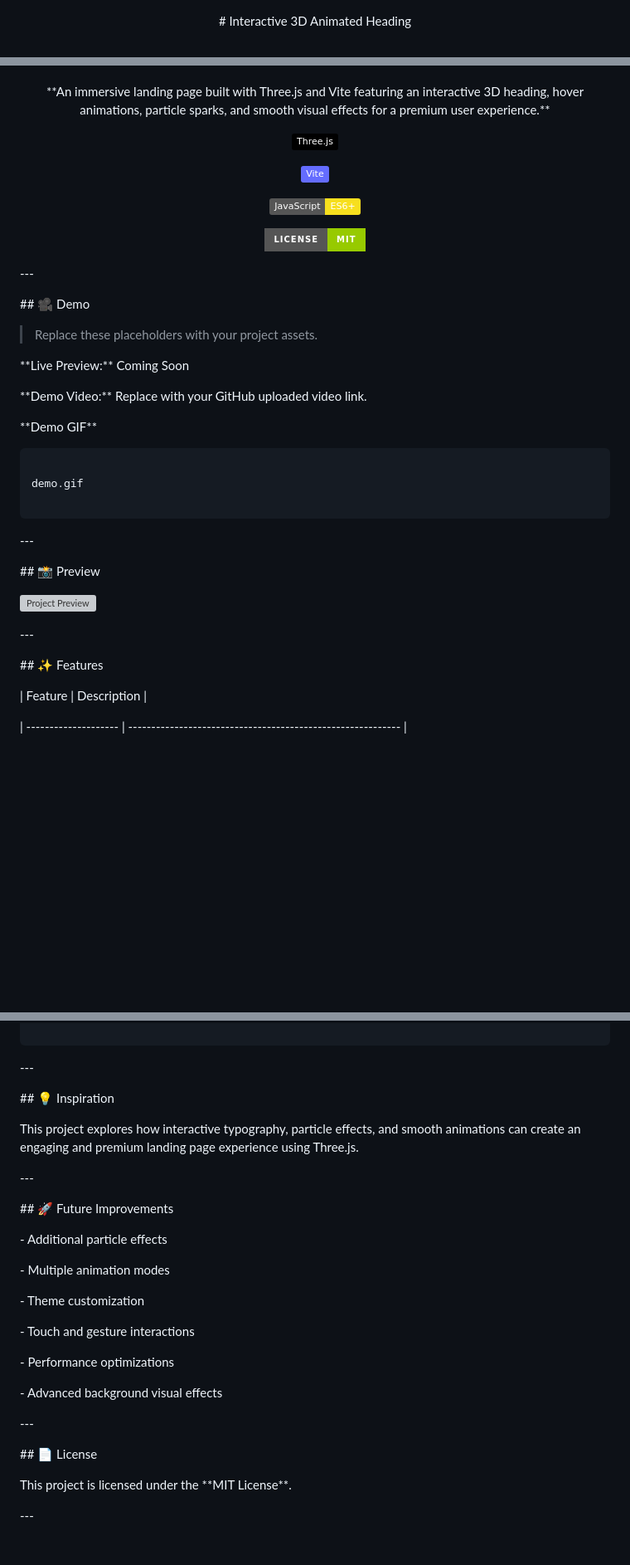
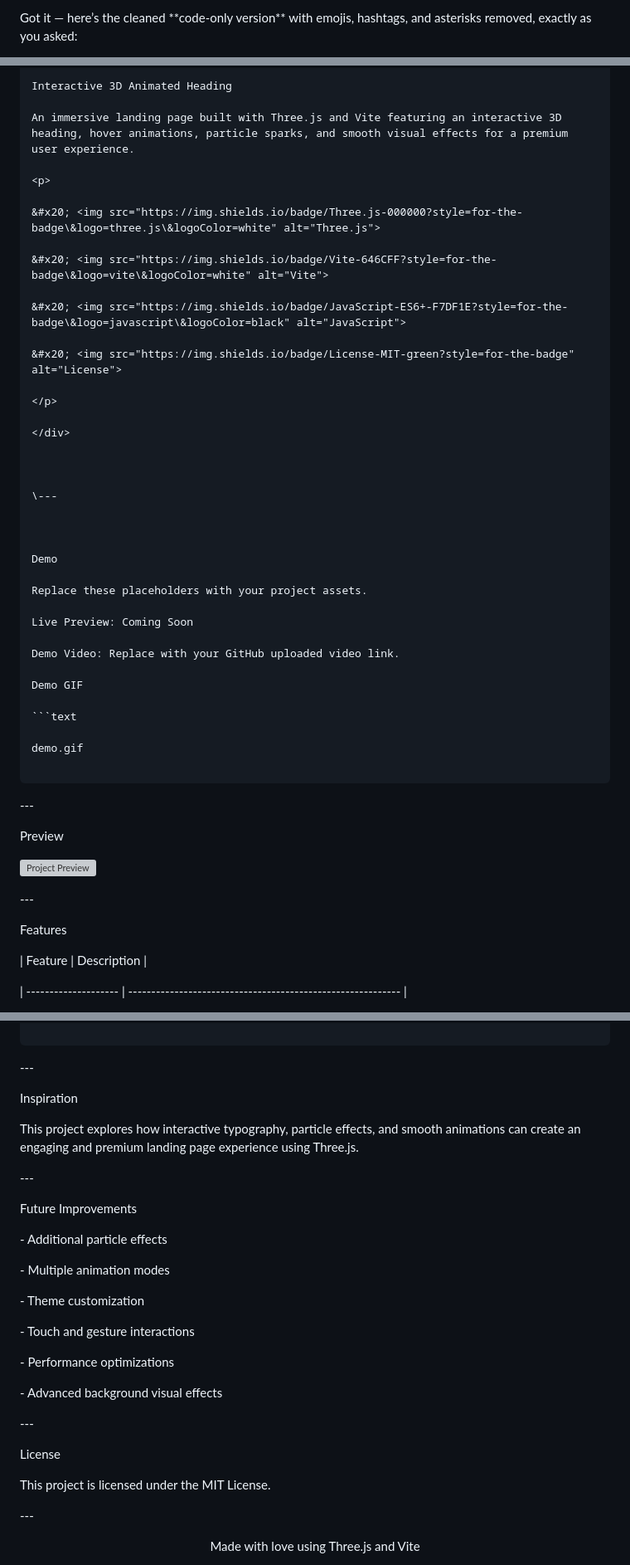
Before and after one commit to r-karthik-kk/Interactive-3D-Animated-LOGO, a Markdown page: README.md, 3 parts joined by grey strips. Shown at 83% size. GitHub-like rendering; badges without logos; blank space fills up the shorter version; grey boxes are pictures that could not be loaded.

````diff
--- a/README.md
+++ b/README.md
@@ -1,6 +1,6 @@
-<div align="center">
+Got it — here’s the cleaned \*\*code-only version\*\* with emojis, hashtags, and asterisks removed, exactly as you asked:
 
 
 
-\# Interactive 3D Animated Heading
+```markdown
 
@@ -7,8 +8,7 @@
 
+Interactive 3D Animated Heading
 
-\*\*An immersive landing page built with Three.js and Vite featuring an interactive 3D heading, hover animations, particle sparks, and smooth visual effects for a premium user experience.\*\*
-
-
+An immersive landing page built with Three.js and Vite featuring an interactive 3D heading, hover animations, particle sparks, and smooth visual effects for a premium user experience.
 
 <p>
 
@@ -22,8 +22,6 @@
 
 </p>
 
-
-
 </div>
 
 
@@ -32,19 +30,15 @@
 
 
 
-\## 🎥 Demo
+Demo
 
+Replace these placeholders with your project assets.
 
+Live Preview: Coming Soon
 
-> Replace these placeholders with your project assets.
+Demo Video: Replace with your GitHub uploaded video link.
 
-
-
-\*\*Live Preview:\*\* Coming Soon
-
-\*\*Demo Video:\*\* Replace with your GitHub uploaded video link.
-
-\*\*Demo GIF\*\*
+Demo GIF
 
 ```text
 
@@ -58,9 +52,7 @@ demo.gif
 
 
 
-\## 📸 Preview
-
-
+Preview
 
 <p align="center">
 
@@ -74,9 +66,7 @@ demo.gif
 
 
 
-\## ✨ Features
-
-
+Features
 
 | Feature             | Description                                               |
 
@@ -256,9 +240,7 @@ Immersive User Experience
 
 
 
-\## 💡 Inspiration
-
-
+Inspiration
 
 This project explores how interactive typography, particle effects, and smooth animations can create an engaging and premium landing page experience using Three.js.
 
@@ -268,9 +250,7 @@ This project explores how interactive typography, particle effects, and smooth a
 
 
 
-\## 🚀 Future Improvements
-
-
+Future Improvements
 
 \- Additional particle effects
 
@@ -290,11 +270,9 @@ This project explores how interactive typography, particle effects, and smooth a
 
 
 
-\## 📄 License
+License
 
-
-
-This project is licensed under the \*\*MIT License\*\*.
+This project is licensed under the MIT License.
 
 
 
@@ -304,4 +282,5 @@ This project is licensed under the \*\*MIT License\*\*.
 
 <div align="center">
 
+Made with love using Three.js and Vite
 
````
Also changed, not shown: other parts of README.md (+12 -16 lines).
